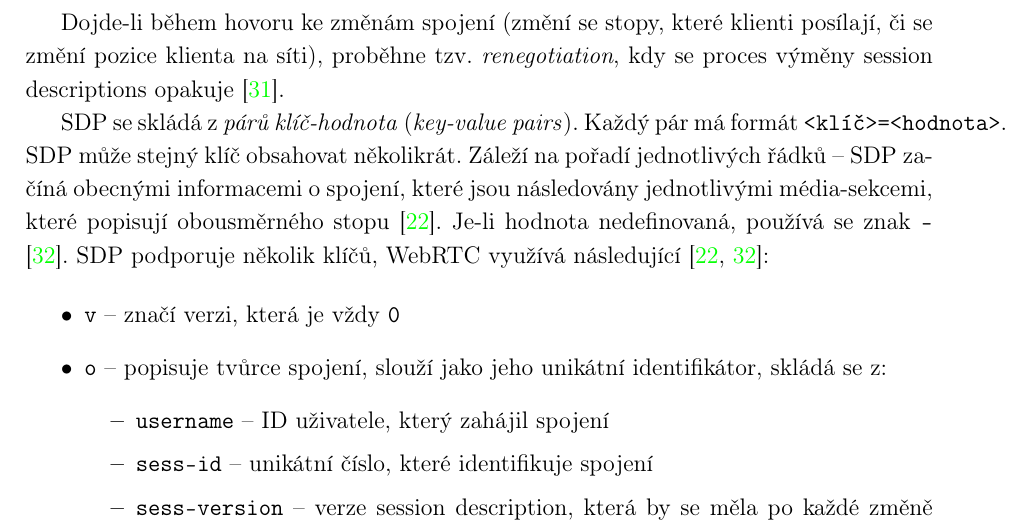
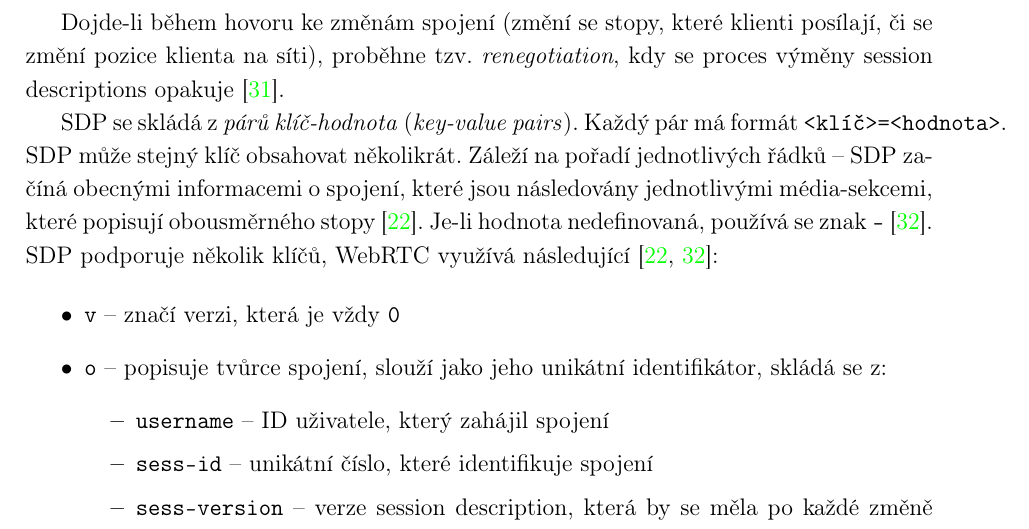
Before and after one commit to SimonBrandner/MatrixRTC-thesis, a LaTeX document (matrixRTC.tex, which reads sections/webrtc.tex): part of page 9 of 42, cut so that both start at the same text. Compiled offline with pdfLaTeX.

Commit message:
Fix typo
Signed-off-by: Šimon Brandner <simon.bra.ag@gmail.com>

```diff
--- a/sections/webrtc.tex
+++ b/sections/webrtc.tex
@@ -77,7 +77,7 @@ SDP se skládá z \textit{párů klíč-hodnota} (\textit{key-value pairs}). Ka
 má formát \mintinline{text}{<klíč>=<hodnota>}. SDP může stejný klíč obsahovat
 několikrát. Záleží na pořadí jednotlivých řádků -- SDP začíná obecnými
 informacemi o spojení, které jsou následovány jednotlivými média-sekcemi, které
-popisují obousměrného stopu \cite{WebRTCForTheCurious}. Je-li hodnota
+popisují obousměrného stopy \cite{WebRTCForTheCurious}. Je-li hodnota
 nedefinovaná, používá se znak \mintinline{text}{-} \cite{IETF-RFC8866}. SDP
 podporuje několik klíčů, WebRTC využívá následující
 \cite{WebRTCForTheCurious,IETF-RFC8866}:
```
